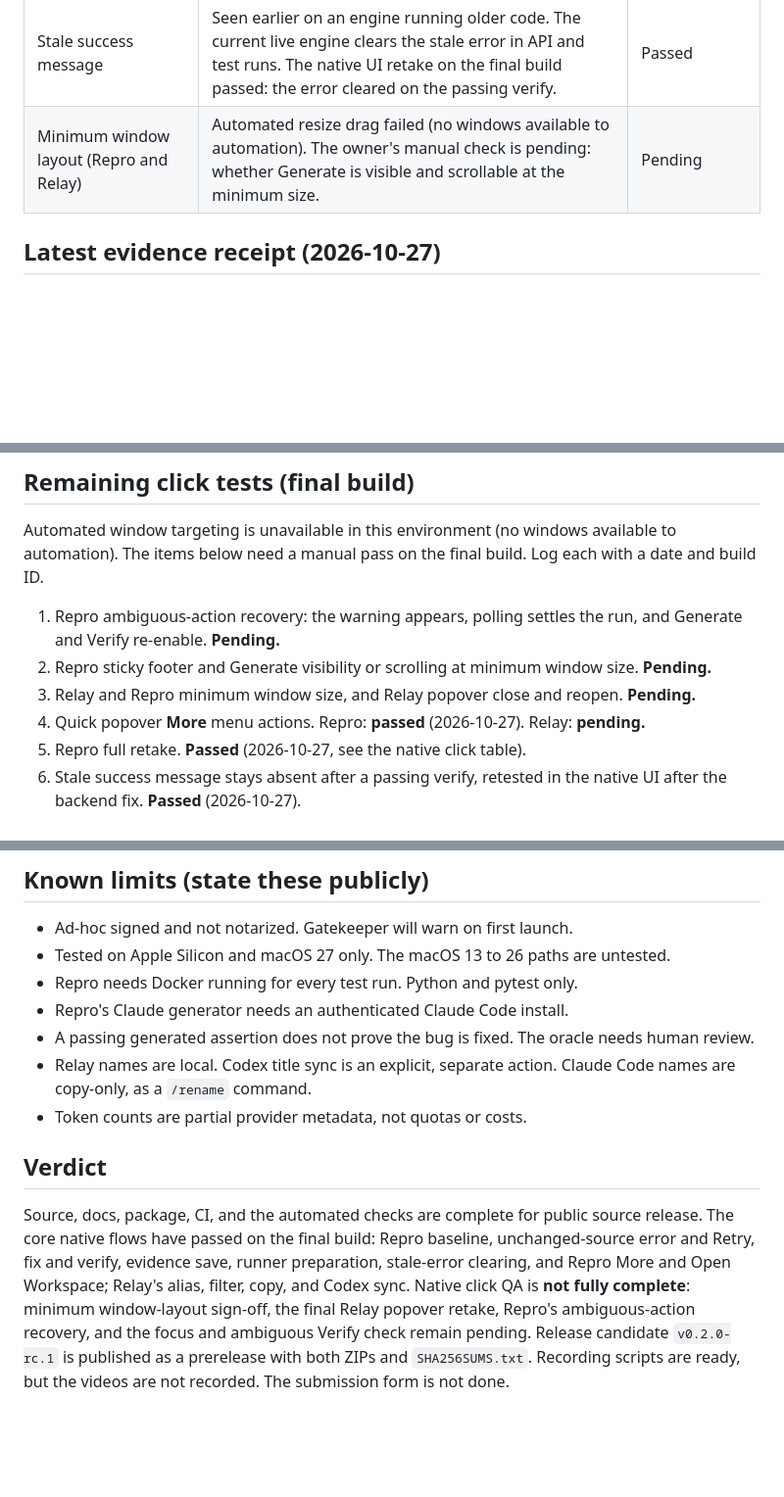
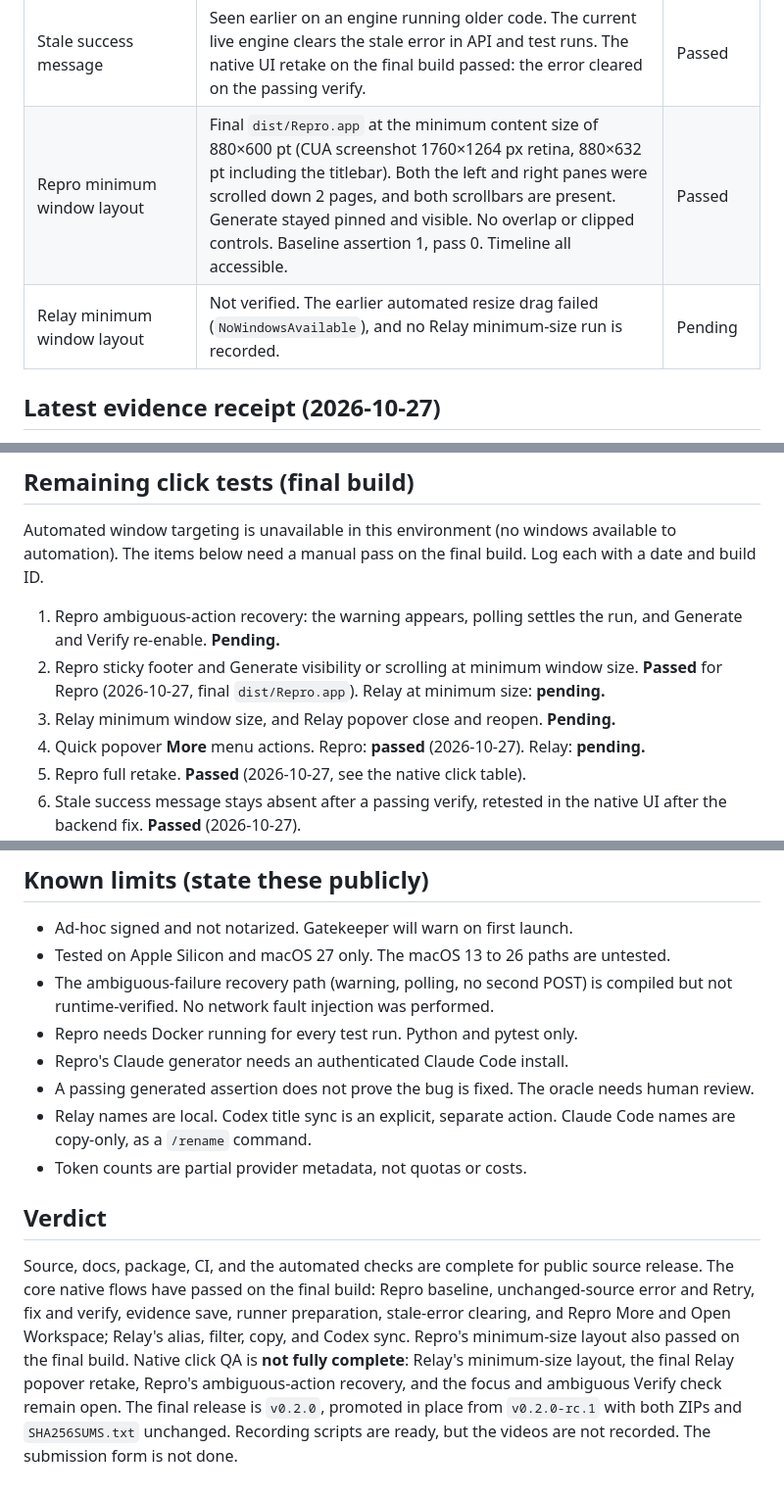
Before and after one commit to SharmaNityam/relay, a Markdown page: docs/qa/SUBMISSION_QA.md, 3 parts joined by grey strips. Shown at 98% size. Rendered like a GitHub page; blank space fills up the shorter version.

```diff
--- a/docs/qa/SUBMISSION_QA.md
+++ b/docs/qa/SUBMISSION_QA.md
@@ -52,7 +52,8 @@ Date: 2026-10-27. Scope: the two native macOS apps in this repository, Relay (me
 | Relay Codex title sync (owner's fixture thread) | Explicit confirmation from the menu bar. The session index shows the new thread name. | Passed |
 | Relay final popover retake | Automated click targeting failed (no window available to automation). Not repeated. This is a test-tooling limitation, not a recorded product failure. | Not repeated |
 | Stale success message | Seen earlier on an engine running older code. The current live engine clears the stale error in API and test runs. The native UI retake on the final build passed: the error cleared on the passing verify. | Passed |
-| Minimum window layout (Repro and Relay) | Automated resize drag failed (no windows available to automation). The owner's manual check is pending: whether Generate is visible and scrollable at the minimum size. | Pending |
+| Repro minimum window layout | Final `dist/Repro.app` at the minimum content size of 880×600 pt (CUA screenshot 1760×1264 px retina, 880×632 pt including the titlebar). Both the left and right panes were scrolled down 2 pages, and both scrollbars are present. Generate stayed pinned and visible. No overlap or clipped controls. Baseline assertion 1, pass 0. Timeline all accessible. | Passed |
+| Relay minimum window layout | Not verified. The earlier automated resize drag failed (`NoWindowsAvailable`), and no Relay minimum-size run is recorded. | Pending |
 
 ## Latest evidence receipt (2026-10-27)
 
@@ -78,8 +79,8 @@ The evidence ZIP is not committed. It stays outside the repository. The receipt
 Automated window targeting is unavailable in this environment (no windows available to automation). The items below need a manual pass on the final build. Log each with a date and build ID.
 
 1. Repro ambiguous-action recovery: the warning appears, polling settles the run, and Generate and Verify re-enable. **Pending.**
-2. Repro sticky footer and Generate visibility or scrolling at minimum window size. **Pending.**
-3. Relay and Repro minimum window size, and Relay popover close and reopen. **Pending.**
+2. Repro sticky footer and Generate visibility or scrolling at minimum window size. **Passed** for Repro (2026-10-27, final `dist/Repro.app`). Relay at minimum size: **pending.**
+3. Relay minimum window size, and Relay popover close and reopen. **Pending.**
 4. Quick popover **More** menu actions. Repro: **passed** (2026-10-27). Relay: **pending.**
 5. Repro full retake. **Passed** (2026-10-27, see the native click table).
 6. Stale success message stays absent after a passing verify, retested in the native UI after the backend fix. **Passed** (2026-10-27).
@@ -97,6 +98,7 @@ Done: Repro **Retry** after an unchanged-source verify failure (job `QA71770a1d`
 
 - Ad-hoc signed and not notarized. Gatekeeper will warn on first launch.
 - Tested on Apple Silicon and macOS 27 only. The macOS 13 to 26 paths are untested.
+- The ambiguous-failure recovery path (warning, polling, no second POST) is compiled but not runtime-verified. No network fault injection was performed.
 - Repro needs Docker running for every test run. Python and pytest only.
 - Repro's Claude generator needs an authenticated Claude Code install.
 - A passing generated assertion does not prove the bug is fixed. The oracle needs human review.
@@ -105,4 +107,4 @@ Done: Repro **Retry** after an unchanged-source verify failure (job `QA71770a1d`
 
 ## Verdict
 
-Source, docs, package, CI, and the automated checks are complete for public source release. The core native flows have passed on the final build: Repro baseline, unchanged-source error and Retry, fix and verify, evidence save, runner preparation, stale-error clearing, and Repro More and Open Workspace; Relay's alias, filter, copy, and Codex sync. Native click QA is **not fully complete**: minimum window-layout sign-off, the final Relay popover retake, Repro's ambiguous-action recovery, and the focus and ambiguous Verify check remain pending. Release candidate `v0.2.0-rc.1` is published as a prerelease with both ZIPs and `SHA256SUMS.txt`. Recording scripts are ready, but the videos are not recorded. The submission form is not done.
+Source, docs, package, CI, and the automated checks are complete for public source release. The core native flows have passed on the final build: Repro baseline, unchanged-source error and Retry, fix and verify, evidence save, runner preparation, stale-error clearing, and Repro More and Open Workspace; Relay's alias, filter, copy, and Codex sync. Repro's minimum-size layout also passed on the final build. Native click QA is **not fully complete**: Relay's minimum-size layout, the final Relay popover retake, Repro's ambiguous-action recovery, and the focus and ambiguous Verify check remain open. The final release is `v0.2.0`, promoted in place from `v0.2.0-rc.1` with both ZIPs and `SHA256SUMS.txt` unchanged. Recording scripts are ready, but the videos are not recorded. The submission form is not done.
```
Also changed, not shown: other parts of docs/qa/SUBMISSION_QA.md (+2 -2 lines), README.md (+2 -2 lines), docs/SUBMISSION_CHECKLIST.md (+5 -3 lines).
